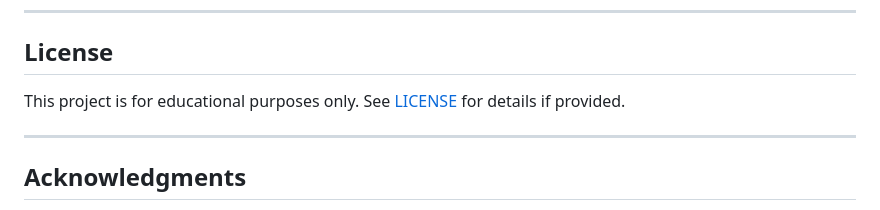
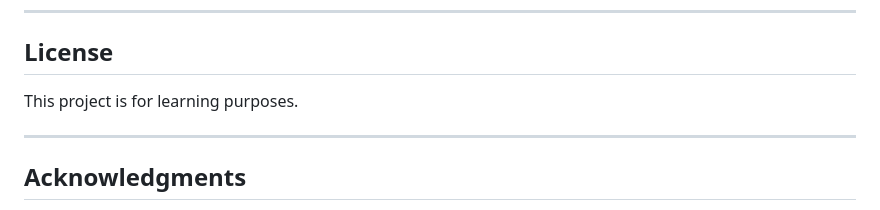
Before and after one commit to AndrewMichael2020/IBM_nutrition_coach_mini_app, a Markdown page: README.md, the part around the change. GitHub-like rendering.

```diff
--- a/README.md
+++ b/README.md
@@ -103,7 +103,7 @@ To further enhance your expertise and build on this foundation, consider:
 
 ## License
 
-This project is for educational purposes only. See [LICENSE](LICENSE) for details if provided.
+This project is for learning purposes.
 
 ---
 
```
